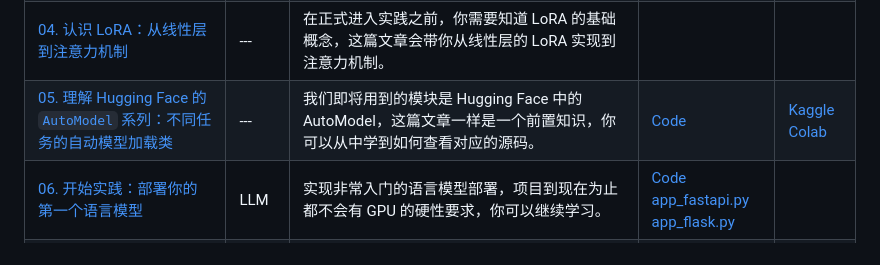
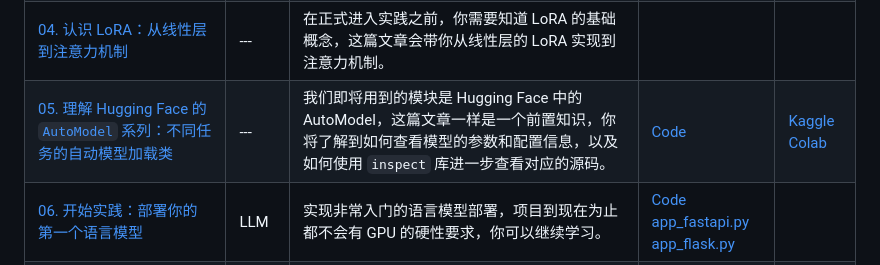
Before and after one commit to Hoper-J/AI-Guide-and-Demos-zh_CN, a Markdown page: README.md, the part around one of its changes. Rendered like a GitHub page.

Commit message:
✍️ 文章 05：演示如何快速查看 Hugging Face 模型的参数和配置信息，修改了一些表述

```diff
--- a/README.md
+++ b/README.md
@@ -43,7 +43,7 @@
 | [02. 简单入门：通过 API 与 Gradio 构建 AI 应用](./Guide/02.%20简单入门：通过%20API%20与%20Gradio%20构建%20AI%20应用.md) | API       | 指导如何去使用 Gradio 搭建一个简单的 AI 应用。               | [Code](./Demos/02.%20使用%20API%20快速搭建你的第一个%20AI%20应用.ipynb) | [Colab](https://colab.research.google.com/drive/1nz89ATcl5l900bso6-xErEo1laT-rmPE?usp=share_link) |
 | [03. 进阶指南：自定义 Prompt 提升大模型解题能力](./Guide/03.%20进阶指南：自定义%20Prompt%20提升大模型解题能力.md) | API       | 你将学习自定义一个 Prompt 来提升大模型解数学题的能力，其中一样会提供 Gradio 和非 Gradio 两个版本，并展示代码细节。 | [Code](./Demos/03.%20自定义%20Prompt%20提升大模型解题能力——Gradio%20与%20ipywidgets%20版.ipynb) | [Kaggle](https://www.kaggle.com/code/aidemos/03-prompt-ipywidgets)<br />[Colab](https://colab.research.google.com/drive/1c5WH62n8P1fKWaVrqXRV5pfRWKqV_3Zs?usp=sharing) |
 | [04. 认识 LoRA：从线性层到注意力机制](./Guide/04.%20认识%20LoRA：从线性层到注意力机制.md) | ---       | 在正式进入实践之前，你需要知道 LoRA 的基础概念，这篇文章会带你从线性层的 LoRA 实现到注意力机制。 |                                                              |      |
-| [05. 理解 Hugging Face 的 `AutoModel` 系列：不同任务的自动模型加载类](./Guide/05.%20理解%20Hugging%20Face%20的%20%60AutoModel%60%20系列：不同任务的自动模型加载类.md) | ---       | 我们即将用到的模块是 Hugging Face 中的 AutoModel，这篇文章一样是一个前置知识，你可以从中学到如何查看对应的源码。 | [Code](./Demos/04.%20Hugging%20Face%20AutoModel%20示例合集.ipynb) | [Kaggle](https://www.kaggle.com/code/aidemos/04-hugging-face-automodel)<br />[Colab](https://colab.research.google.com/drive/1gLTXcvG-tEDOqnR7qM-3-S812qnBUGlh?usp=sharing) |
+| [05. 理解 Hugging Face 的 `AutoModel` 系列：不同任务的自动模型加载类](./Guide/05.%20理解%20Hugging%20Face%20的%20%60AutoModel%60%20系列：不同任务的自动模型加载类.md) | ---       | 我们即将用到的模块是 Hugging Face 中的 AutoModel，这篇文章一样是一个前置知识，你将了解到如何查看模型的参数和配置信息，以及如何使用 `inspect` 库进一步查看对应的源码。 | [Code](./Demos/04.%20Hugging%20Face%20AutoModel%20示例合集.ipynb) | [Kaggle](https://www.kaggle.com/code/aidemos/04-hugging-face-automodel)<br />[Colab](https://colab.research.google.com/drive/1gLTXcvG-tEDOqnR7qM-3-S812qnBUGlh?usp=sharing) |
 | [06. 开始实践：部署你的第一个语言模型](./Guide/06.%20开始实践：部署你的第一个语言模型.md) | LLM       | 实现非常入门的语言模型部署，项目到现在为止都不会有 GPU 的硬性要求，你可以继续学习。 | [Code](./Demos/05.%20尝试部署你的第一个语言模型.ipynb)<br />[app_fastapi.py](./Demos/app_fastapi.py)<br /> [app_flask.py](./Demos/app_flask.py) |      |
 | [07. 探究模型参数与显存的关系以及不同精度造成的影响](./Guide/07.%20探究模型参数与显存的关系以及不同精度造成的影响.md) | ---       | 了解模型参数和显存的对应关系并掌握不同精度的导入方式会使得你对模型的选择更加称手。 |                                                              |      |
 | [08. 尝试微调 LLM：让它会写唐诗](./Guide/08.%20尝试微调%20LLM：让它会写唐诗.md) | LLM       | 这篇文章与 [03. 进阶指南：自定义 Prompt 提升大模型解题能力](./Guide/03.%20进阶指南：自定义%20Prompt%20提升大模型解题能力.md)一样，本质上是专注于“用”而非“写”，你可以像之前一样，对整体的流程有了一个了解，尝试调整超参数部分来查看对微调的影响。 | [Code](./Demos/06.%20尝试微调%20LLM：让它会写唐诗.ipynb) | [Kaggle](https://www.kaggle.com/code/aidemos/06-llm)<br />[Colab](https://colab.research.google.com/drive/1u2xgN5gWnZCwPlH2R-0gz_CpI9gzLdiy?usp=sharing) |
```
Also changed, not shown: other parts of README.md (+0 -2 lines), Guide/05. 理解 Hugging Face 的 `AutoModel` 系列：不同任务的自动模型加载类.md (+134 -32 lines), Guide/assets/image-20241204220950559.png (added).
